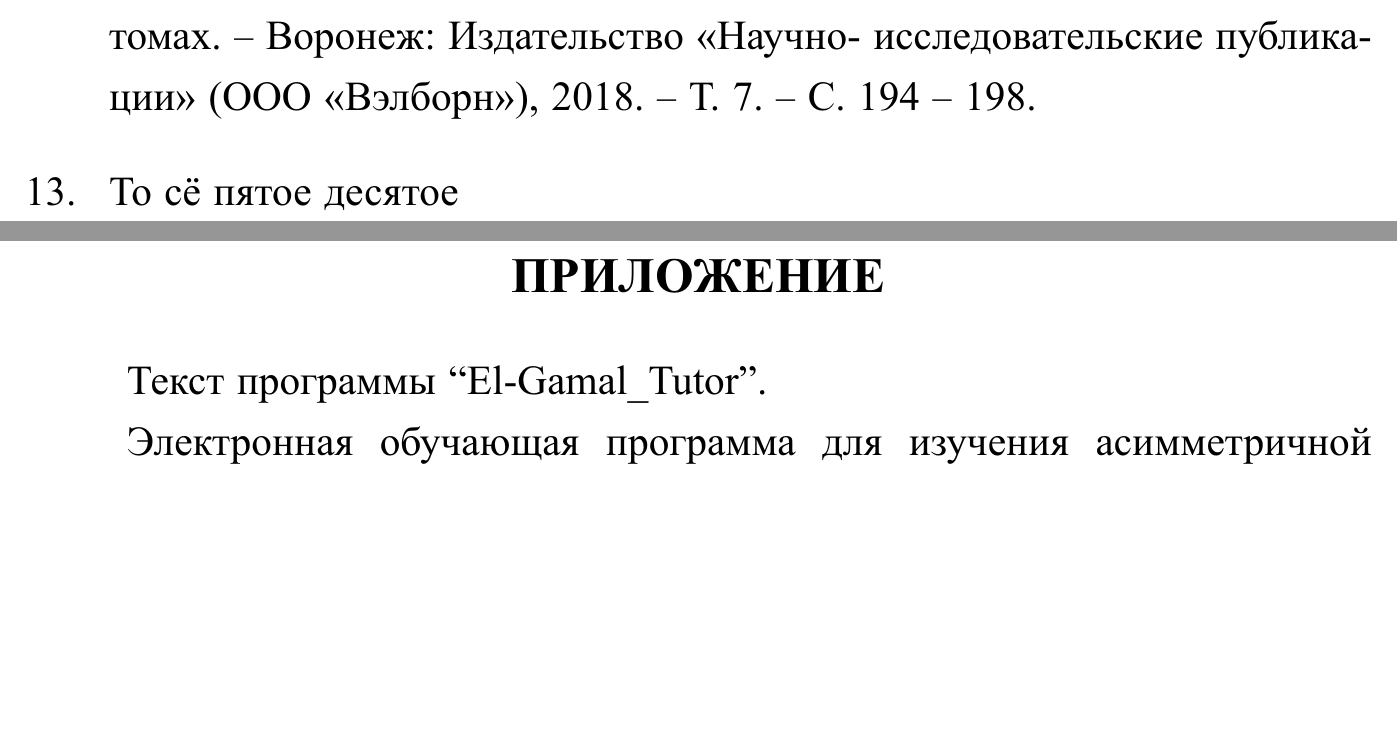
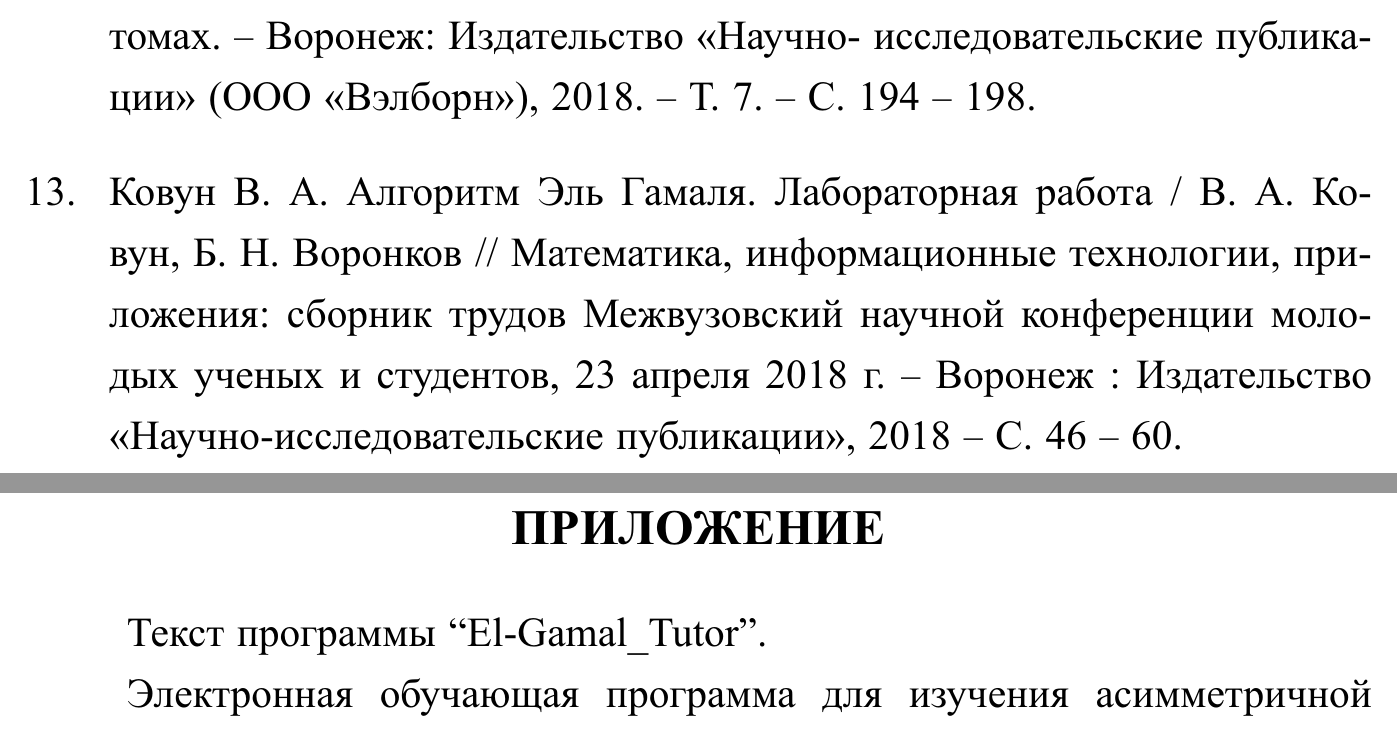
Before and after one commit to sidav/Master_dissertation, a LaTeX thesis (LaTeX/Kovun_AMM_Masters_Degree_Dissertation.tex, which reads LaTeX/diplom_sources.tex): two parts of pages 54 and 55 of 55, joined at a grey line, cut so that both start at the same text, the shorter picture padded with empty space. The pictures show the PDF file LaTeX/Kovun_AMM_Masters_Degree_Dissertation.pdf that the author committed with the source; the source files are stored in an older character set and shown here as Unicode.

Commit message:
Adds the source of mine.

```diff
--- a/LaTeX/diplom_sources.tex
+++ b/LaTeX/diplom_sources.tex
@@ -58,7 +58,7 @@
 исследовательские публикации» (ООО «Вэлборн»), 2018. – Т. 7. – С. 194 – 198.
 
 \bibitem{lit_my4}
-То сё пятое десятое
+Ковун В. А. Алгоритм Эль Гамаля. Лабораторная работа / В. А. Ковун, Б. Н. Воронков // Математика, информационные технологии, приложения: сборник трудов Межвузовский научной конференции молодых ученых и студентов, 23 апреля 2018 г. – Воронеж : Издательство «Научно-исследовательские публикации», 2018 – С. 46 – 60.
 
 %\bibitem{lit_1}
 %Воронков Б. Н. Криптографические методы защиты информации: учебное пособие / Б. Н. Воронков. – Воронеж: Издательско-полиграфический центр Воронежского государственного университета, 2008. – 59 с.~
```
Also changed, not shown: LaTeX/Kovun_AMM_Masters_Degree_Dissertation.pdf, 1 other file.
